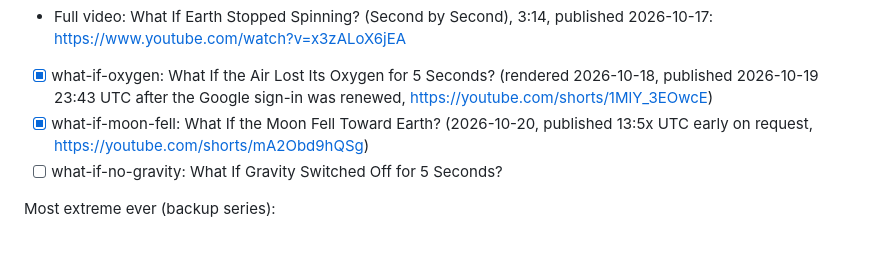
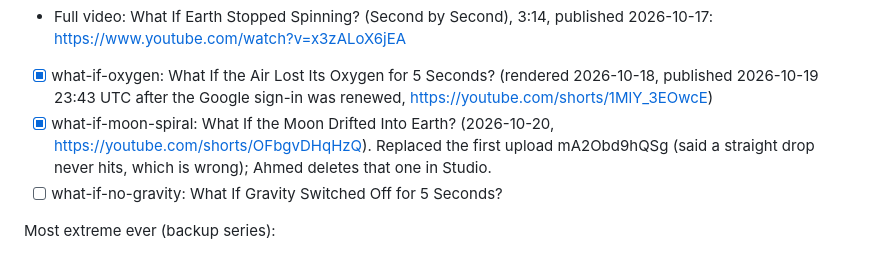
Before and after one commit to amahrous84/amahrous, a Markdown page: pipeline/queue.md, the part around the change. GitHub-like rendering.

Commit message:
Log corrected Moon Short
Co-Authored-By: Claude Opus 5.5 (1M context) <noreply@anthropic.com>
Claude-Session: https://claude.ai/code/session_0176en2MY6TwiEbzpGR3Wy7D

```diff
--- a/pipeline/queue.md
+++ b/pipeline/queue.md
@@ -18,7 +18,7 @@ Ahmed agreed to the "what if" series on 2026-10-15. Use this list, top first.
 - [x] what-if-black-hole: What If a Tiny Black Hole Hit Earth? (2026-10-17, late at 19:27 UTC after PC was offline, https://youtube.com/shorts/MFqFitAbfiI)
 - Full video: What If Earth Stopped Spinning? (Second by Second), 3:14, published 2026-10-17: https://www.youtube.com/watch?v=x3zALoX6jEA
 - [x] what-if-oxygen: What If the Air Lost Its Oxygen for 5 Seconds? (rendered 2026-10-18, published 2026-10-19 23:43 UTC after the Google sign-in was renewed, https://youtube.com/shorts/1MlY_3EOwcE)
-- [x] what-if-moon-fell: What If the Moon Fell Toward Earth? (2026-10-20, published 13:5x UTC early on request, https://youtube.com/shorts/mA2Obd9hQSg)
+- [x] what-if-moon-spiral: What If the Moon Drifted Into Earth? (2026-10-20, https://youtube.com/shorts/OFbgvDHqHzQ). Replaced the first upload mA2Obd9hQSg (said a straight drop never hits, which is wrong); Ahmed deletes that one in Studio.
 - [ ] what-if-no-gravity: What If Gravity Switched Off for 5 Seconds?
 
 Most extreme ever (backup series):
```
